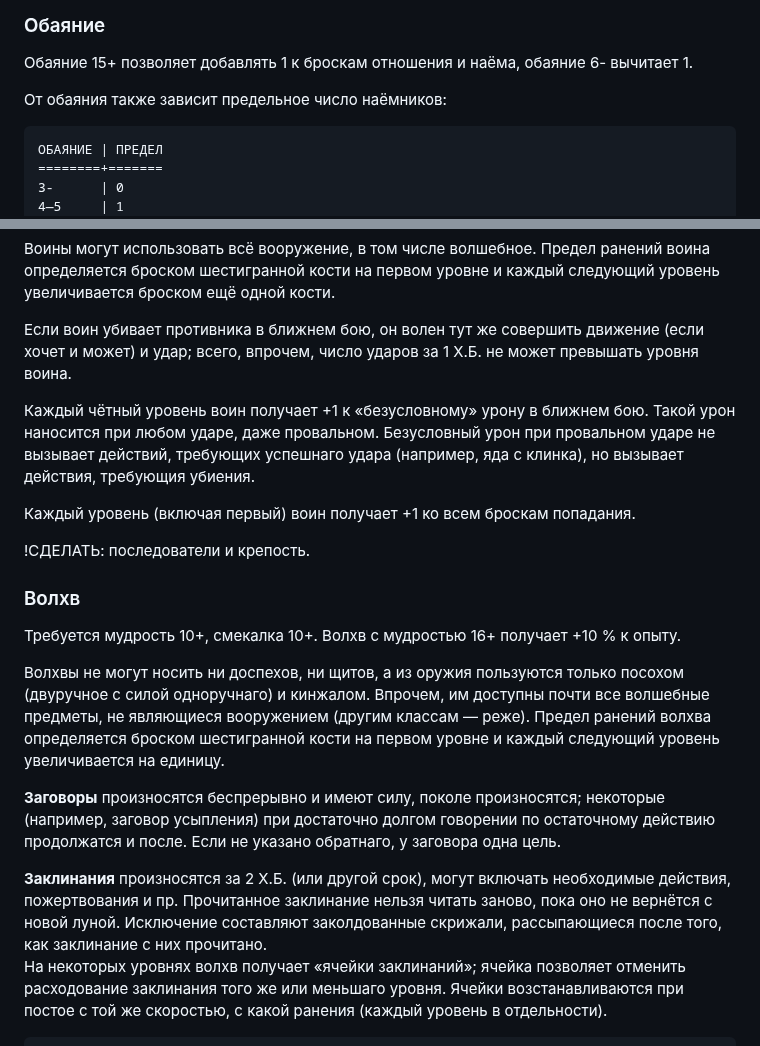
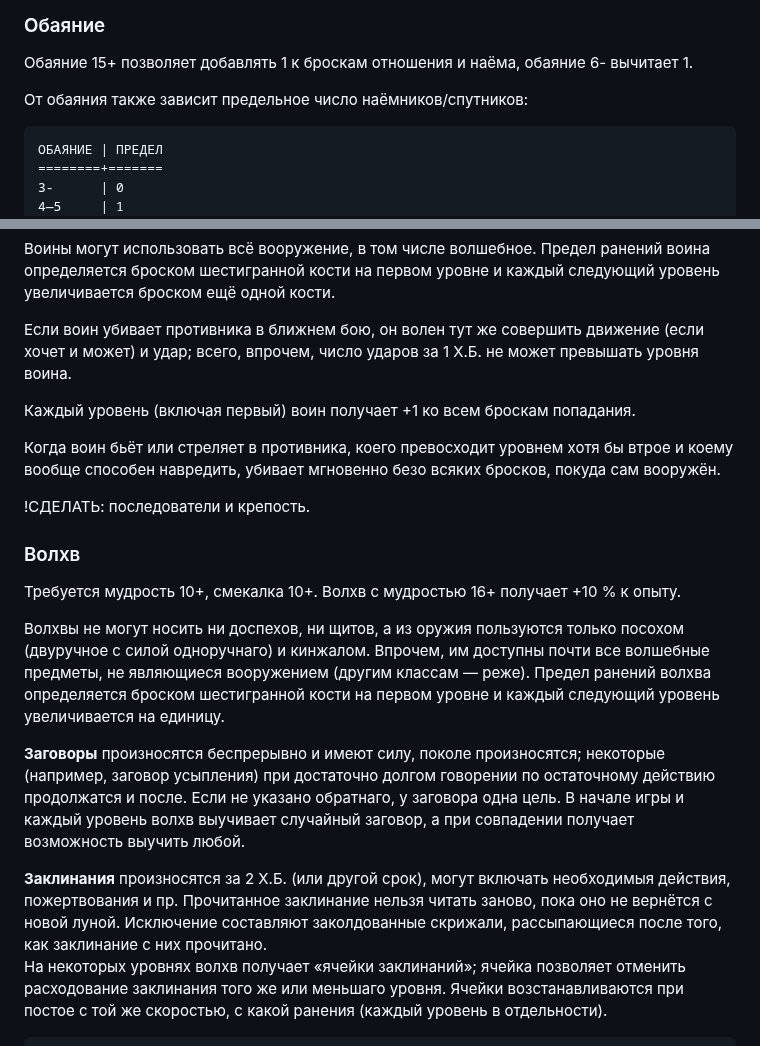
Before and after one commit to T-R-O-L-L/serdcelom, a Markdown page: 07—Игроки.md, 2 parts joined by grey strips. Rendered like a GitHub page.

````diff
--- a/07—Игроки.md
+++ b/07—Игроки.md
@@ -18,7 +18,7 @@
 
 Обаяние 15+ позволяет добавлять 1 к броскам отношения и наёма, обаяние 6- вычитает 1.
 
-От обаяния также зависит предельное число наёмников:
+От обаяния также зависит предельное число наёмников/спутников:
 ```
 ОБАЯНИЕ | ПРЕДЕЛ
 ========+=======
@@ -86,9 +86,9 @@
 
 Если воин убивает противника в ближнем бою, он волен тут же совершить движение (если хочет и может) и удар; всего, впрочем, число ударов за 1 Х.Б. не может превышать уровня воина.
 
-Каждый чётный уровень воин получает +1 к «безусловному» урону в ближнем бою. Такой урон наносится при любом ударе, даже провальном. Безусловный урон при провальном ударе не вызывает действий, требующих успешнаго удара (например, яда с клинка), но вызывает действия, требующия убиения.
+Каждый уровень (включая первый) воин получает +1 ко всем броскам попадания.
 
-Каждый уровень (включая первый) воин получает +1 ко всем броскам попадания.
+Когда воин бьёт или стреляет в противника, коего превосходит уровнем хотя бы втрое и коему вообще способен навредить, убивает мгновенно безо всяких бросков, покуда сам вооружён.
 
 !СДЕЛАТЬ: последователи и крепость.
 
@@ -98,9 +98,9 @@
 
 Волхвы не могут носить ни доспехов, ни щитов, а из оружия пользуются только посохом (двуручное с силой одноручнаго) и кинжалом. Впрочем, им доступны почти все волшебные предметы, не являющиеся вооружением (другим классам — реже). Предел ранений волхва определяется броском шестигранной кости на первом уровне и каждый следующий уровень увеличивается на единицу.
 
-**Заговоры** произносятся беспрерывно и имеют силу, поколе произносятся; некоторые (например, заговор усыпления) при достаточно долгом говорении по остаточному действию продолжатся и после. Если не указано обратнаго, у заговора одна цель.
+**Заговоры** произносятся беспрерывно и имеют силу, поколе произносятся; некоторые (например, заговор усыпления) при достаточно долгом говорении по остаточному действию продолжатся и после. Если не указано обратнаго, у заговора одна цель. В начале игры и каждый уровень волхв выучивает случайный заговор, а при совпадении получает возможность выучить любой.
 
-**Заклинания** произносятся за 2 Х.Б. (или другой срок), могут включать необходимые действия, пожертвования и пр. Прочитанное заклинание нельзя читать заново, пока оно не вернётся с новой луной. Исключение составляют заколдованные скрижали, рассыпающиеся после того, как заклинание с них прочитано.
+**Заклинания** произносятся за 2 Х.Б. (или другой срок), могут включать необходимыя действия, пожертвования и пр. Прочитанное заклинание нельзя читать заново, пока оно не вернётся с новой луной. Исключение составляют заколдованные скрижали, рассыпающиеся после того, как заклинание с них прочитано.
 На некоторых уровнях волхв получает «ячейки заклинаний»; ячейка позволяет отменить расходование заклинания того же или меньшаго уровня. Ячейки возстанавливаются при постое с той же скоростью, с какой ранения (каждый уровень в отдельности).
 
 ```
````
